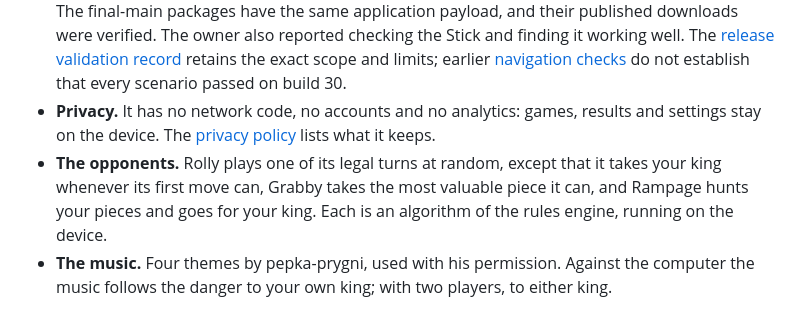
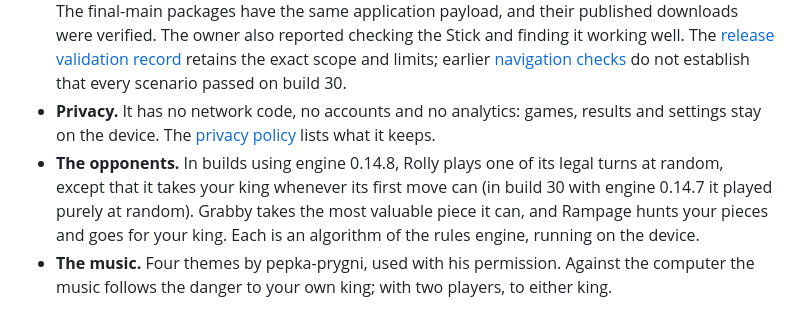
Before and after one commit to fortemate/dicechess-tv, a Markdown page: docs/playtest.md, the part around the change. Drawn GitHub-style.

Commit message:
docs: scope Rolly king-capture note to engine 0.14.8

```diff
--- a/docs/playtest.md
+++ b/docs/playtest.md
@@ -115,5 +115,5 @@ We turn findings into issues and link each one in its discussion, so you can see
 - **Published GitHub version.** 1.0.1, build 30, published on 14 October 2026 from `5a8bc32` ([release notes](https://github.com/fortemate/dicechess-tv/releases/tag/v1.0.1%2B30)), with engine 0.14.7 and the playback lifecycle fixes in PR #388.
 - **Tested on.** The candidate passed 919 automated tests and separate checks on the Vega Virtual Device and a Fire TV Stick 4K Select: upgrade preservation, saved-turn recovery, settings, screen navigation and sustained play against Rampage and a friend, with shorter Rolly/Grabby runs. The final-main packages have the same application payload, and their published downloads were verified. The owner also reported checking the Stick and finding it working well. The [release validation record](release-validation-1.0.1-build30.md) retains the exact scope and limits; earlier [navigation checks](board-navigation-validation-299.md) do not establish that every scenario passed on build 30.
 - **Privacy.** It has no network code, no accounts and no analytics: games, results and settings stay on the device. The [privacy policy](https://dicechess-tv.fortemate.com/privacy/) lists what it keeps.
-- **The opponents.** Rolly plays one of its legal turns at random, except that it takes your king whenever its first move can, Grabby takes the most valuable piece it can, and Rampage hunts your pieces and goes for your king. Each is an algorithm of the rules engine, running on the device.
+- **The opponents.** In builds using engine 0.14.8, Rolly plays one of its legal turns at random, except that it takes your king whenever its first move can (in build 30 with engine 0.14.7 it played purely at random). Grabby takes the most valuable piece it can, and Rampage hunts your pieces and goes for your king. Each is an algorithm of the rules engine, running on the device.
 - **The music.** Four themes by pepka-prygni, used with his permission. Against the computer the music follows the danger to your own king; with two players, to either king.
```
